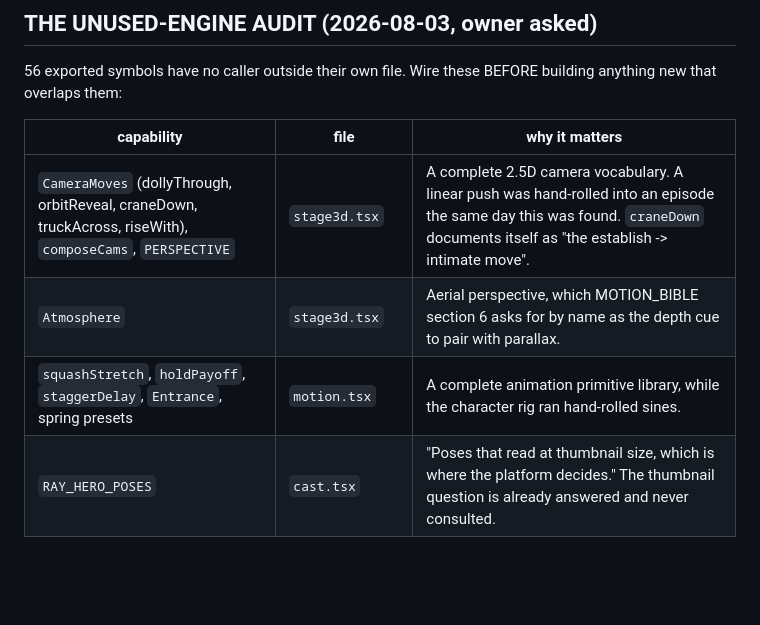
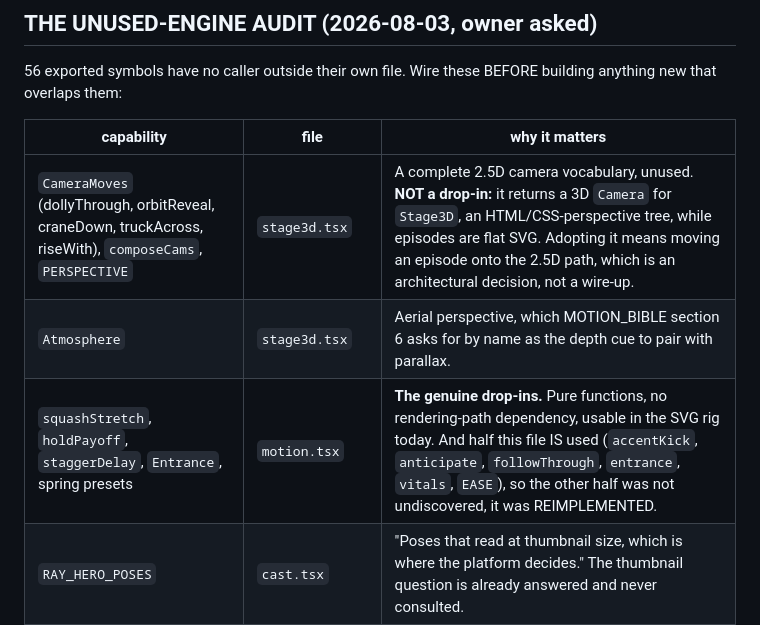
Before and after one commit to Talonsturgill/thebigfunny, a Markdown page: .claude/WORKLOG.md, the part around the change. Drawn GitHub-style; blank space fills up the shorter version.

```diff
--- a/.claude/WORKLOG.md
+++ b/.claude/WORKLOG.md
@@ -390,9 +390,9 @@ building anything new that overlaps them:
 
 | capability | file | why it matters |
 | --- | --- | --- |
-| `CameraMoves` (dollyThrough, orbitReveal, craneDown, truckAcross, riseWith), `composeCams`, `PERSPECTIVE` | `stage3d.tsx` | A complete 2.5D camera vocabulary. A linear push was hand-rolled into an episode the same day this was found. `craneDown` documents itself as "the establish -> intimate move". |
+| `CameraMoves` (dollyThrough, orbitReveal, craneDown, truckAcross, riseWith), `composeCams`, `PERSPECTIVE` | `stage3d.tsx` | A complete 2.5D camera vocabulary, unused. **NOT a drop-in:** it returns a 3D `Camera` for `Stage3D`, an HTML/CSS-perspective tree, while episodes are flat SVG. Adopting it means moving an episode onto the 2.5D path, which is an architectural decision, not a wire-up. |
 | `Atmosphere` | `stage3d.tsx` | Aerial perspective, which MOTION_BIBLE section 6 asks for by name as the depth cue to pair with parallax. |
-| `squashStretch`, `holdPayoff`, `staggerDelay`, `Entrance`, spring presets | `motion.tsx` | A complete animation primitive library, while the character rig ran hand-rolled sines. |
+| `squashStretch`, `holdPayoff`, `staggerDelay`, `Entrance`, spring presets | `motion.tsx` | **The genuine drop-ins.** Pure functions, no rendering-path dependency, usable in the SVG rig today. And half this file IS used (`accentKick`, `anticipate`, `followThrough`, `entrance`, `vitals`, `EASE`), so the other half was not undiscovered, it was REIMPLEMENTED. |
 | `RAY_HERO_POSES` | `cast.tsx` | "Poses that read at thumbnail size, which is where the platform decides." The thumbnail question is already answered and never consulted. |
 | `Headgear`, `Outfit` | `Character.tsx` | The WORKLOG lists "Institution costume system (designed, never built)" as OPEN. It is built. |
 | `SmellRings`, `ScanReticle` | `FX.tsx` | Comedy FX. |
```
Also changed, not shown: knowledge/FIELD_NOTES.md (+26 -8 lines).
